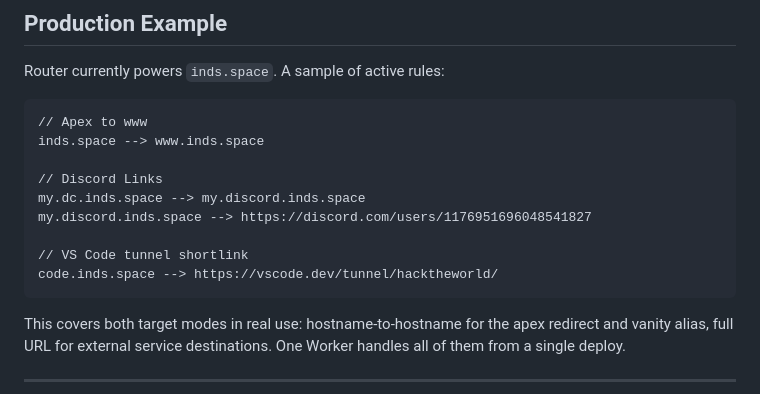
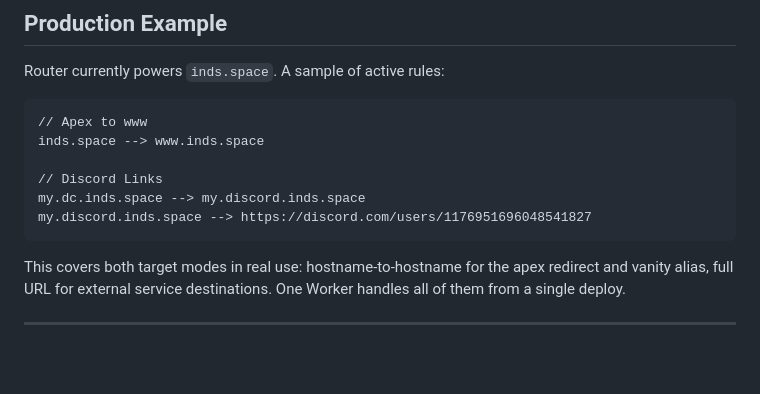
Before and after one commit to inds-space/Public_Router, a Markdown page: README.md, the part around the change. Rendered like a GitHub page; blank space fills up the shorter version.

````diff
--- a/README.md
+++ b/README.md
@@ -284,9 +284,6 @@ inds.space --> www.inds.space
 // Discord Links
 my.dc.inds.space --> my.discord.inds.space
 my.discord.inds.space --> https://discord.com/users/1176951696048541827
-
-// VS Code tunnel shortlink
-code.inds.space --> https://vscode.dev/tunnel/hacktheworld/
 ```
 
 This covers both target modes in real use: hostname-to-hostname for the apex redirect and vanity alias, full URL for external service destinations. One Worker handles all of them from a single deploy.
````
